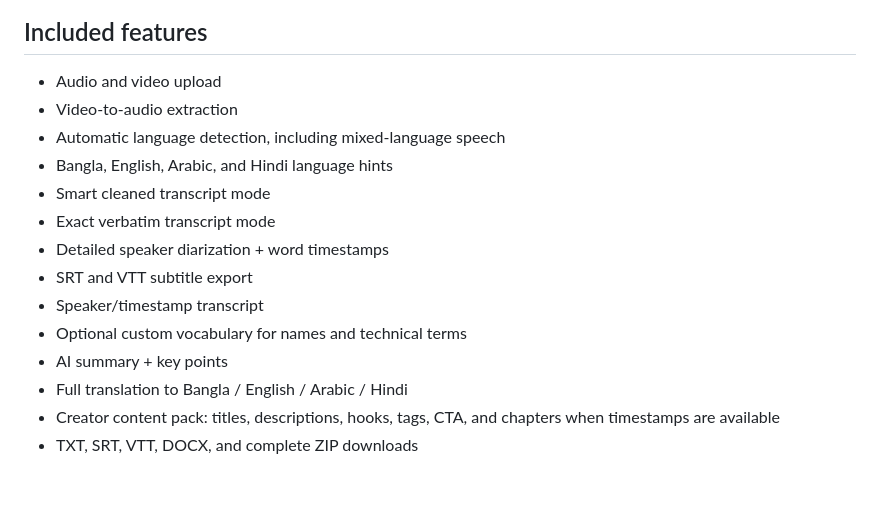
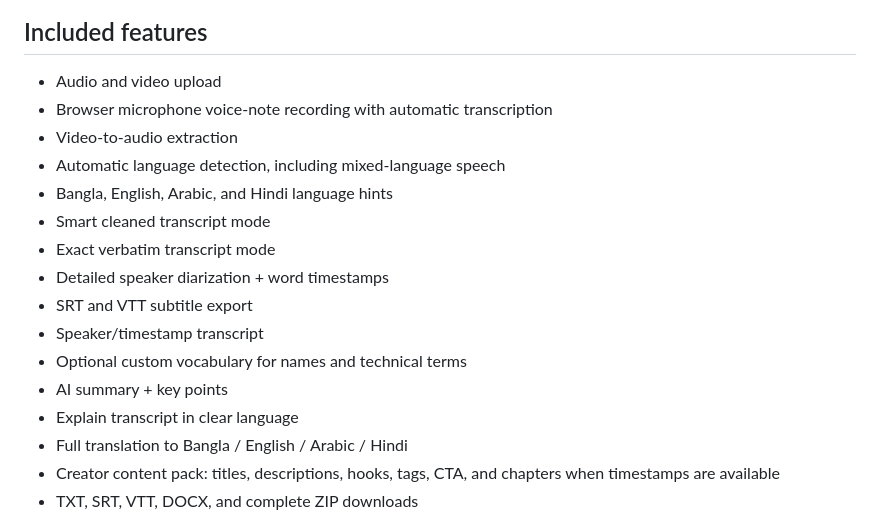
Before and after one commit to umar-vai/team-fahad-transcriber, a Markdown page: README.md, the part around the change. Rendered like a GitHub page; blank space fills up the shorter version.

Commit message:
Document live voice note transcription

```diff
--- a/README.md
+++ b/README.md
@@ -5,6 +5,7 @@ A Streamlit app for client-ready video/audio transcription using the Gemini API.
 ## Included features
 
 - Audio and video upload
+- Browser microphone voice-note recording with automatic transcription
 - Video-to-audio extraction
 - Automatic language detection, including mixed-language speech
 - Bangla, English, Arabic, and Hindi language hints
@@ -15,6 +16,7 @@ A Streamlit app for client-ready video/audio transcription using the Gemini API.
 - Speaker/timestamp transcript
 - Optional custom vocabulary for names and technical terms
 - AI summary + key points
+- Explain transcript in clear language
 - Full translation to Bangla / English / Arabic / Hindi
 - Creator content pack: titles, descriptions, hooks, tags, CTA, and chapters when timestamps are available
 - TXT, SRT, VTT, DOCX, and complete ZIP downloads
```
